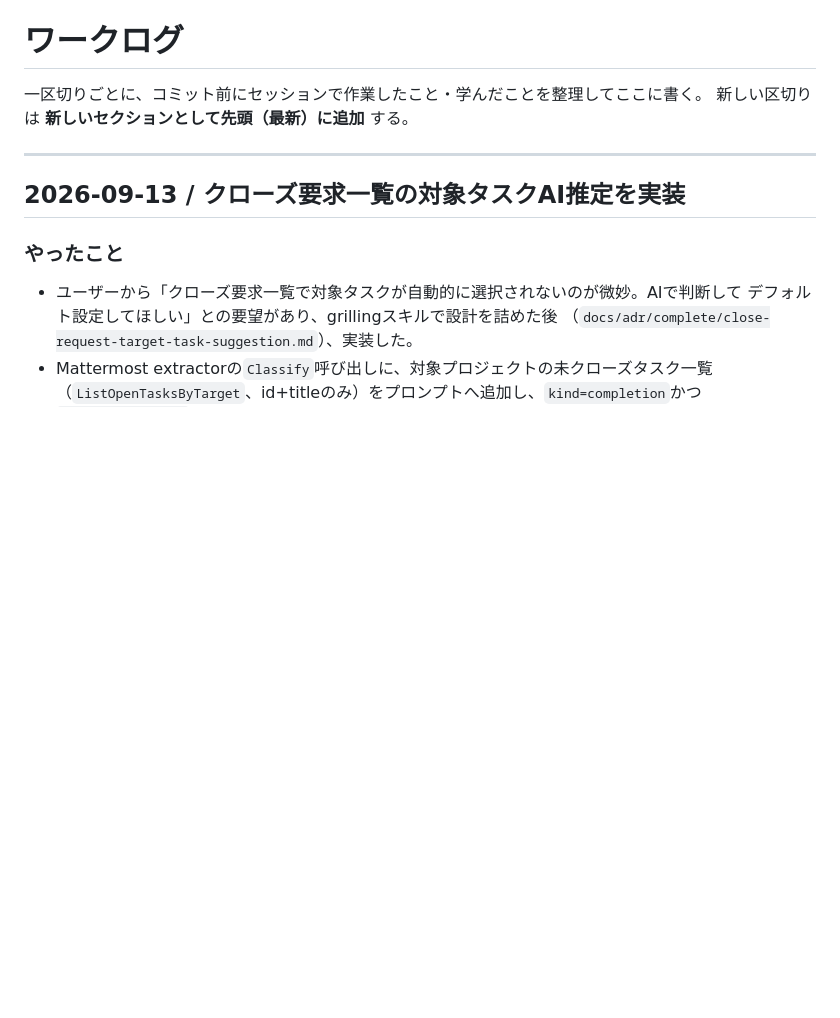
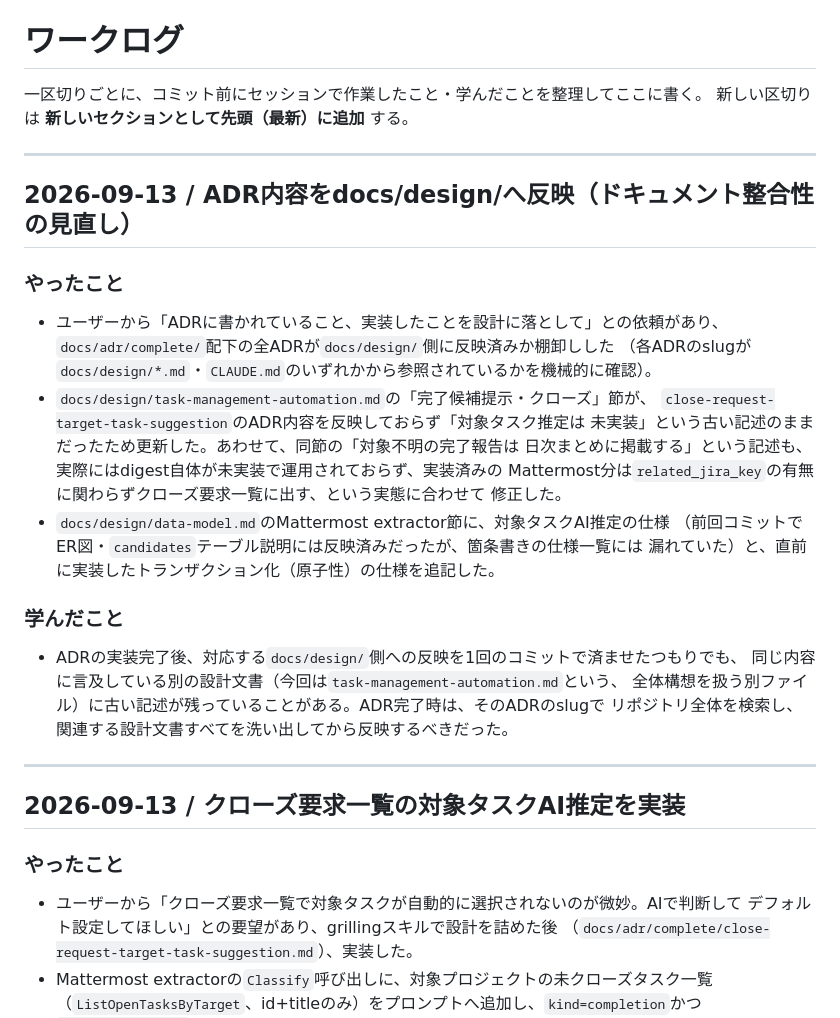
Before and after one commit to s-ono-123456/taskmanager, a Markdown page: docs/work-log.md, the part around the change. Drawn GitHub-style; blank space fills up the shorter version.

```diff
--- a/docs/work-log.md
+++ b/docs/work-log.md
@@ -2,6 +2,32 @@
 
 一区切りごとに、コミット前にセッションで作業したこと・学んだことを整理してここに書く。
 新しい区切りは **新しいセクションとして先頭（最新）に追加** する。
+
+---
+
+## 2026-09-13 / ADR内容をdocs/design/へ反映（ドキュメント整合性の見直し）
+
+### やったこと
+
+- ユーザーから「ADRに書かれていること、実装したことを設計に落として」との依頼があり、
+  `docs/adr/complete/`配下の全ADRが`docs/design/`側に反映済みか棚卸しした
+  （各ADRのslugが`docs/design/*.md`・`CLAUDE.md`のいずれかから参照されているかを機械的に確認）。
+- `docs/design/task-management-automation.md`の「完了候補提示・クローズ」節が、
+  `close-request-target-task-suggestion`のADR内容を反映しておらず「対象タスク推定は
+  未実装」という古い記述のままだったため更新した。あわせて、同節の「対象不明の完了報告は
+  日次まとめに掲載する」という記述も、実際にはdigest自体が未実装で運用されておらず、実装済みの
+  Mattermost分は`related_jira_key`の有無に関わらずクローズ要求一覧に出す、という実態に合わせて
+  修正した。
+- `docs/design/data-model.md`のMattermost extractor節に、対象タスクAI推定の仕様
+  （前回コミットでER図・`candidates`テーブル説明には反映済みだったが、箇条書きの仕様一覧には
+  漏れていた）と、直前に実装したトランザクション化（原子性）の仕様を追記した。
+
+### 学んだこと
+
+- ADRの実装完了後、対応する`docs/design/`側への反映を1回のコミットで済ませたつもりでも、
+  同じ内容に言及している別の設計文書（今回は`task-management-automation.md`という、
+  全体構想を扱う別ファイル）に古い記述が残っていることがある。ADR完了時は、そのADRのslugで
+  リポジトリ全体を検索し、関連する設計文書すべてを洗い出してから反映するべきだった。
 
 ---
 
```
Also changed, not shown: docs/design/data-model.md (+12 -0 lines), docs/design/task-management-automation.md (+14 -6 lines).
